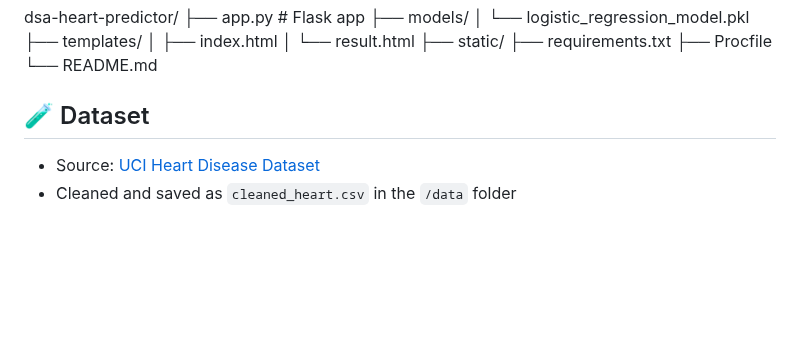
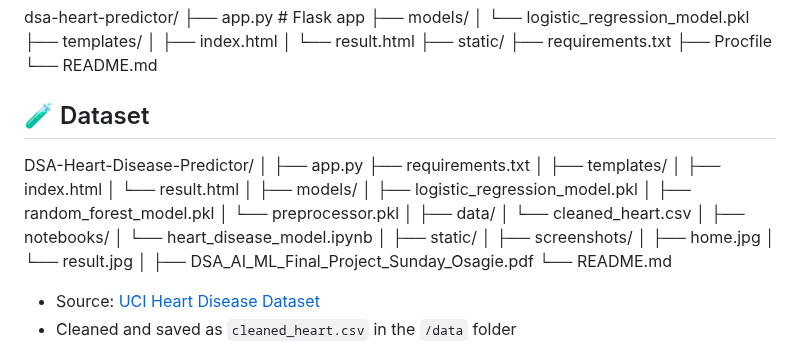
Before and after one commit to sundayosagie/HeartDisease-Predictor, a Markdown page: README.md, the part around the change. GitHub-like rendering; blank space fills up the shorter version.

```diff
--- a/README.md
+++ b/README.md
@@ -53,6 +53,34 @@ dsa-heart-predictor/
 
 
 ## 🧪 Dataset
+DSA-Heart-Disease-Predictor/
+│
+├── app.py
+├── requirements.txt
+│
+├── templates/
+│   ├── index.html
+│   └── result.html
+│
+├── models/
+│   ├── logistic_regression_model.pkl
+│   ├── random_forest_model.pkl
+│   └── preprocessor.pkl
+│
+├── data/
+│   └── cleaned_heart.csv
+│
+├── notebooks/
+│   └── heart_disease_model.ipynb
+│
+├── static/
+│
+├── screenshots/
+│   ├── home.jpg
+│   └── result.jpg
+│
+├── DSA_AI_ML_Final_Project_Sunday_Osagie.pdf
+└── README.md
 
 - Source: [UCI Heart Disease Dataset](https://www.kaggle.com/datasets/fedesoriano/heart-failure-prediction)
 - Cleaned and saved as `cleaned_heart.csv` in the `/data` folder
```
